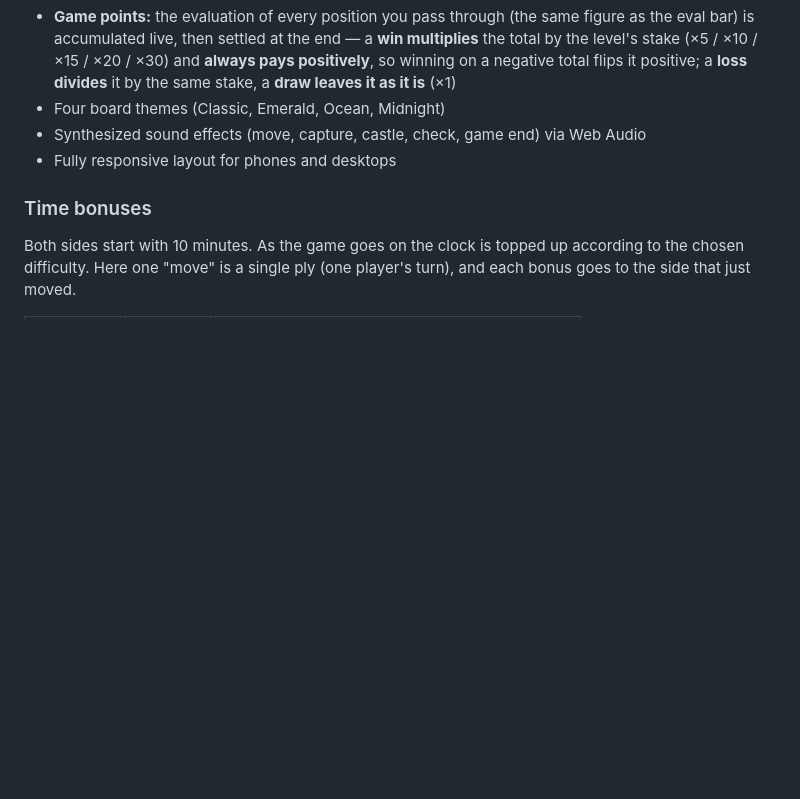
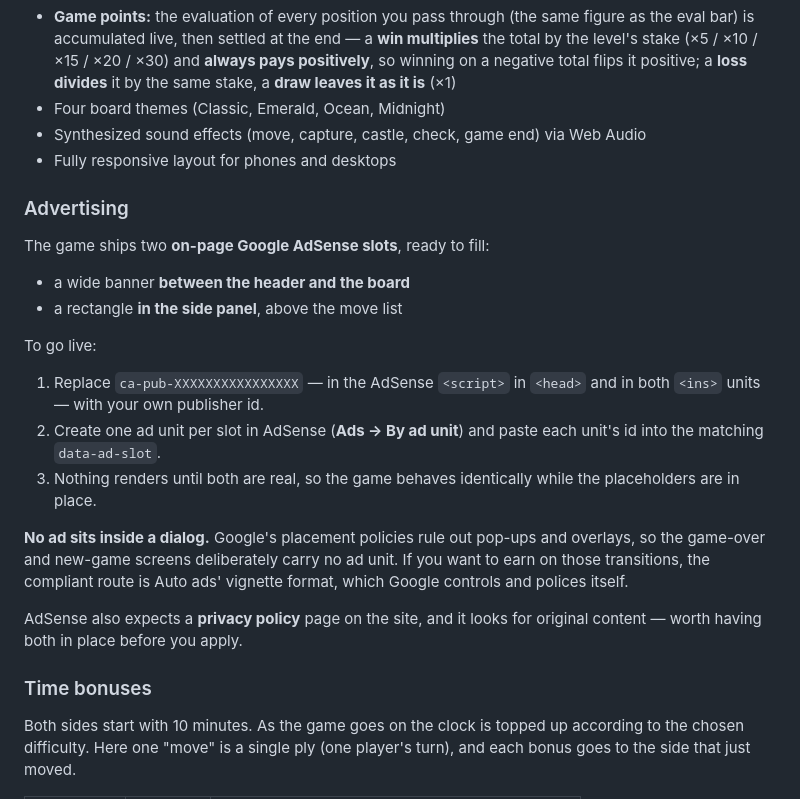
Before and after one commit to dipali1249/chess-game, a Markdown page: README.md, the part around the change. Rendered like a GitHub page; blank space fills up the shorter version.

Commit message:
Document the AdSense slots and how to fill them in

```diff
--- a/README.md
+++ b/README.md
@@ -59,6 +59,23 @@ To host it online, enable **GitHub Pages** for this repository (Settings → Pag
 - Synthesized sound effects (move, capture, castle, check, game end) via Web Audio
 - Fully responsive layout for phones and desktops
 
+### Advertising
+
+The game ships two **on-page Google AdSense slots**, ready to fill:
+
+- a wide banner **between the header and the board**
+- a rectangle **in the side panel**, above the move list
+
+To go live:
+
+1. Replace `ca-pub-XXXXXXXXXXXXXXXX` — in the AdSense `<script>` in `<head>` and in both `<ins>` units — with your own publisher id.
+2. Create one ad unit per slot in AdSense (**Ads → By ad unit**) and paste each unit's id into the matching `data-ad-slot`.
+3. Nothing renders until both are real, so the game behaves identically while the placeholders are in place.
+
+**No ad sits inside a dialog.** Google's placement policies rule out pop-ups and overlays, so the game-over and new-game screens deliberately carry no ad unit. If you want to earn on those transitions, the compliant route is Auto ads' vignette format, which Google controls and polices itself.
+
+AdSense also expects a **privacy policy** page on the site, and it looks for original content — worth having both in place before you apply.
+
 ### Time bonuses
 
 Both sides start with 10 minutes. As the game goes on the clock is topped up
```
